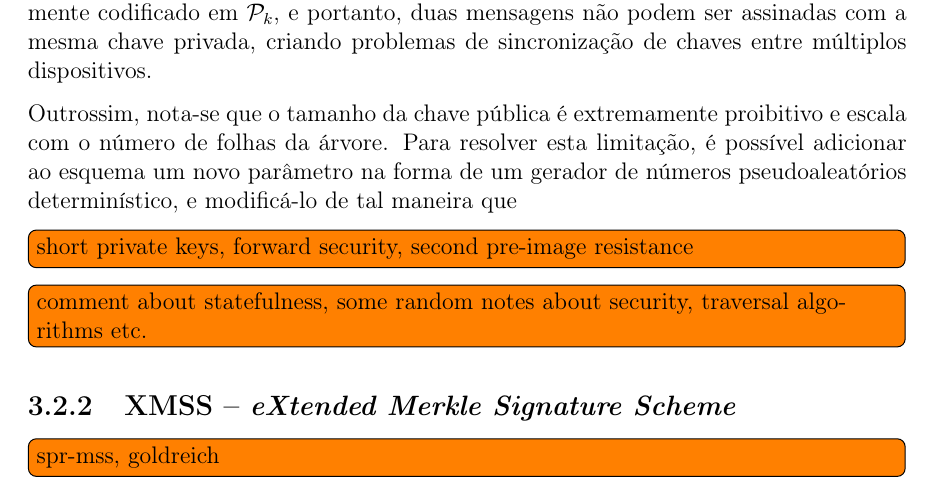
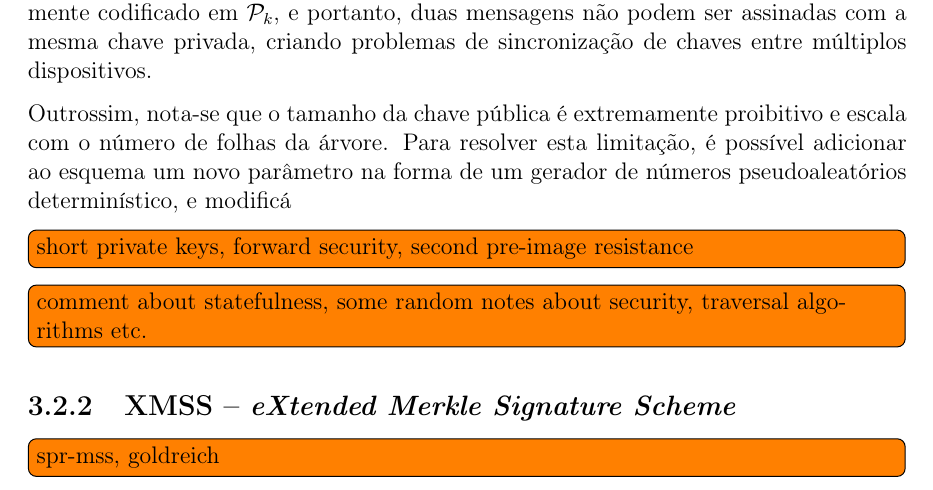
Before and after one commit to zambonin/bsc, a LaTeX document (bsc.tex): part of page 22 of 27, cut so that both start at the same text. Compiled offline with pdfLaTeX.

Commit message:
sharelatex: update bsc.tex to r15537

```diff
--- a/bsc.tex
+++ b/bsc.tex
@@ -1299,7 +1299,7 @@ Note que no passo de geração da assinatura, um índice da folha tem de ser esc
 
 Este conceito é chamado de gerenciamento de estado, e introduz vários obstáculos para o funcionamento do esquema~\cite{McGrew2016}, como a necessidade de salvar frequentemente informações sobre o estado em armazenamento não volátil. Ademais, este é geralmente codificado em $\pk{}$, e portanto, duas mensagens não podem ser assinadas com a mesma chave privada, criando problemas de sincronização de chaves entre múltiplos dispositivos.
 
-Outrossim, nota-se que o tamanho da chave pública é extremamente proibitivo e escala com o número de folhas da árvore. Para resolver esta limitação, é possível adicionar ao esquema um novo parâmetro na forma de um gerador de números pseudoaleatórios determinístico, e modificá-lo de tal maneira que
+Outrossim, nota-se que o tamanho da chave pública é extremamente proibitivo e escala com o número de folhas da árvore. Para resolver esta limitação, é possível adicionar ao esquema um novo parâmetro na forma de um gerador de números pseudoaleatórios determinístico, e modificá
 
 \todo[inline]{short private keys, forward security, second pre-image resistance}
 
```
